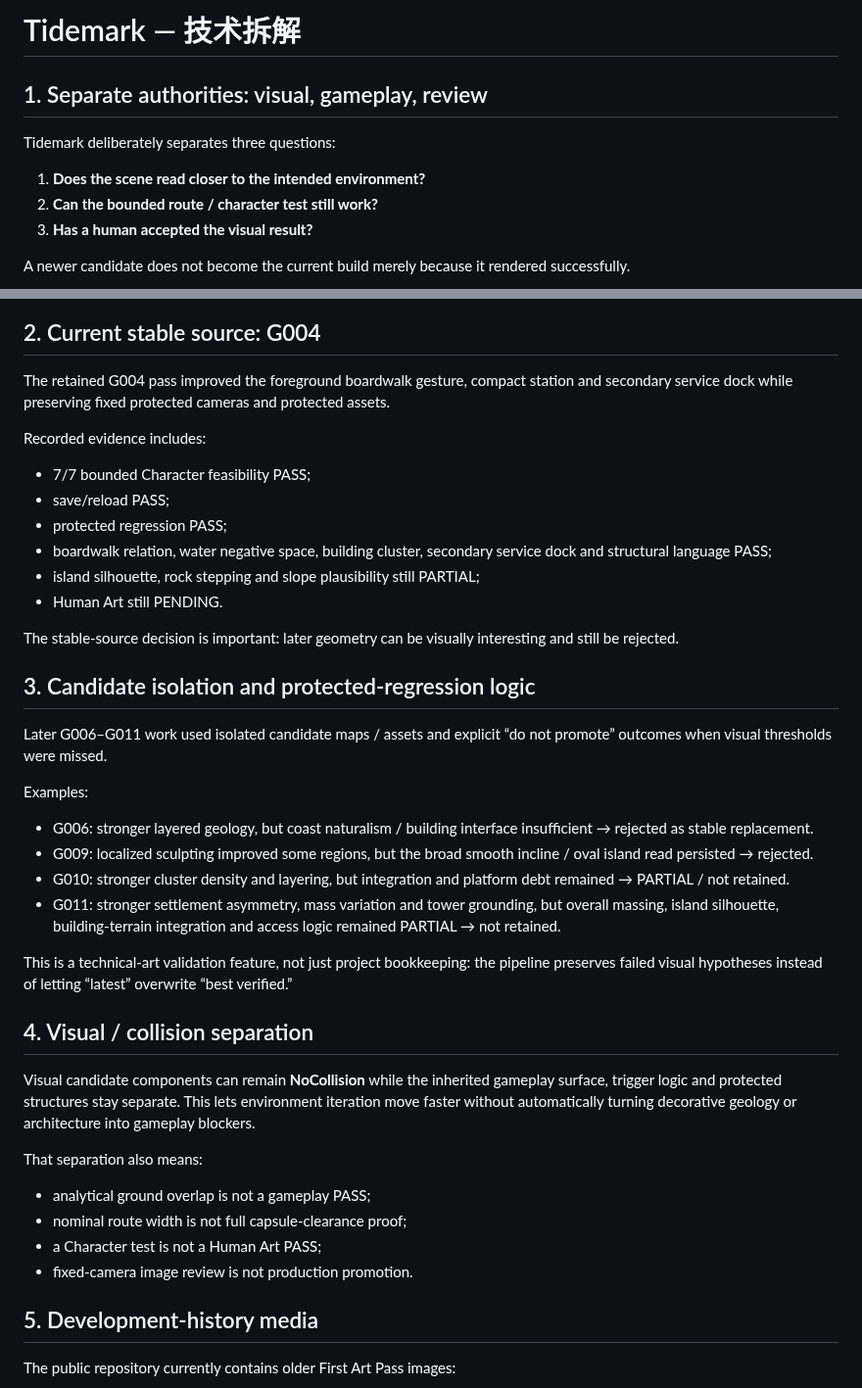
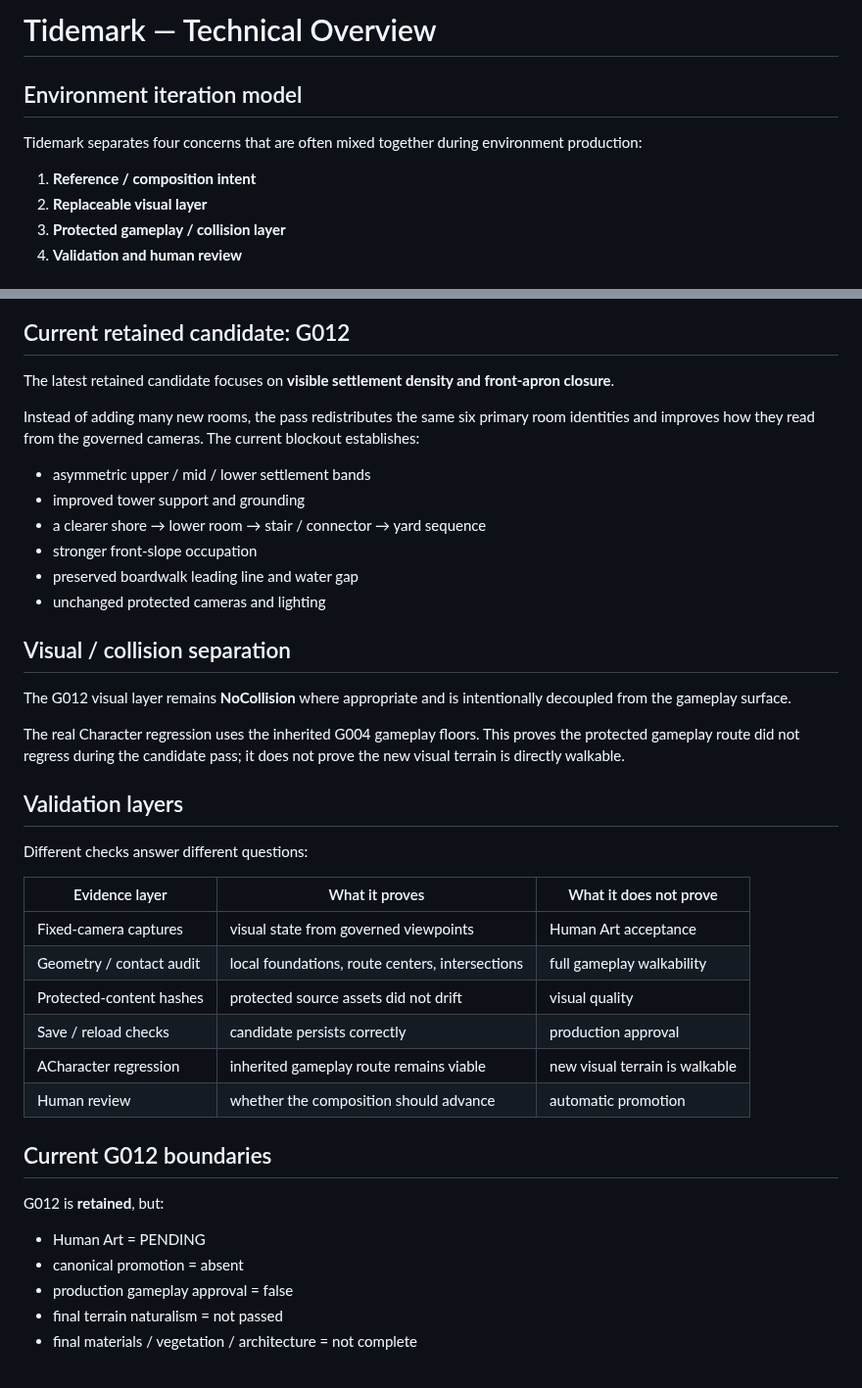
Before and after one commit to lilith-techart/Tidemark, a Markdown page: docs/technical-overview.md, 2 parts joined by grey strips. Shown at 98% size. GitHub-like rendering.

Commit message:
docs: advance showcase to retained G012 blockout

````diff
--- a/docs/technical-overview.md
+++ b/docs/technical-overview.md
@@ -1,14 +1,13 @@
-# Tidemark — 技术拆解
+# Tidemark — Technical Overview
 
-## 1. Separate authorities: visual, gameplay, review
+## Environment iteration model
 
-Tidemark deliberately separates three questions:
+Tidemark separates four concerns that are often mixed together during environment production:
 
-1. **Does the scene read closer to the intended environment?**
-2. **Can the bounded route / character test still work?**
-3. **Has a human accepted the visual result?**
-
-A newer candidate does not become the current build merely because it rendered successfully.
+1. **Reference / composition intent**
+2. **Replaceable visual layer**
+3. **Protected gameplay / collision layer**
+4. **Validation and human review**
 
 ```mermaid
 flowchart TD
@@ -24,42 +26,44 @@ flowchart TD
 ```
 
-## 2. Current stable source: G004
+## Current retained candidate: G012
 
-The retained G004 pass improved the foreground boardwalk gesture, compact station and secondary service dock while preserving fixed protected cameras and protected assets.
+The latest retained candidate focuses on **visible settlement density and front-apron closure**.
 
-Recorded evidence includes:
-- 7/7 bounded Character feasibility PASS;
-- save/reload PASS;
-- protected regression PASS;
-- boardwalk relation, water negative space, building cluster, secondary service dock and structural language PASS;
-- island silhouette, rock stepping and slope plausibility still PARTIAL;
-- Human Art still PENDING.
+Instead of adding many new rooms, the pass redistributes the same six primary room identities and improves how they read from the governed cameras. The current blockout establishes:
 
-The stable-source decision is important: later geometry can be visually interesting and still be rejected.
+- asymmetric upper / mid / lower settlement bands
+- improved tower support and grounding
+- a clearer shore → lower room → stair / connector → yard sequence
+- stronger front-slope occupation
+- preserved boardwalk leading line and water gap
+- unchanged protected cameras and lighting
 
-## 3. Candidate isolation and protected-regression logic
+## Visual / collision separation
 
-Later G006–G011 work used isolated candidate maps / assets and explicit “do not promote” outcomes when visual thresholds were missed.
+The G012 visual layer remains **NoCollision** where appropriate and is intentionally decoupled from the gameplay surface.
 
-Examples:
-- G006: stronger layered geology, but coast naturalism / building interface insufficient → rejected as stable replacement.
-- G009: localized sculpting improved some regions, but the broad smooth incline / oval island read persisted → rejected.
-- G010: stronger cluster density and layering, but integration and platform debt remained → PARTIAL / not retained.
-- G011: stronger settlement asymmetry, mass variation and tower grounding, but overall massing, island silhouette, building-terrain integration and access logic remained PARTIAL → not retained.
+The real Character regression uses the inherited G004 gameplay floors. This proves the protected gameplay route did not regress during the candidate pass; it does not prove the new visual terrain is directly walkable.
 
-This is a technical-art validation feature, not just project bookkeeping: the pipeline preserves failed visual hypotheses instead of letting “latest” overwrite “best verified.”
+## Validation layers
 
-## 4. Visual / collision separation
+Different checks answer different questions:
 
-Visual candidate components can remain **NoCollision** while the inherited gameplay surface, trigger logic and protected structures stay separate. This lets environment iteration move faster without automatically turning decorative geology or architecture into gameplay blockers.
+| Evidence layer | What it proves | What it does not prove |
+| --- | --- | --- |
+| Fixed-camera captures | visual state from governed viewpoints | Human Art acceptance |
+| Geometry / contact audit | local foundations, route centers, intersections | full gameplay walkability |
+| Protected-content hashes | protected source assets did not drift | visual quality |
+| Save / reload checks | candidate persists correctly | production approval |
+| ACharacter regression | inherited gameplay route remains viable | new visual terrain is walkable |
+| Human review | whether the composition should advance | automatic promotion |
 
-That separation also means:
-- analytical ground overlap is not a gameplay PASS;
-- nominal route width is not full capsule-clearance proof;
-- a Character test is not a Human Art PASS;
-- fixed-camera image review is not production promotion.
+## Current G012 boundaries
 
-## 5. Development-history media
+G012 is **retained**, but:
 
-The public repository currently contains older First Art Pass images:
+- Human Art = PENDING
+- canonical promotion = absent
+- production gameplay approval = false
+- final terrain naturalism = not passed
+- final materials / vegetation / architecture = not complete
 
````
Also changed, not shown: other parts of docs/technical-overview.md (+13 -35 lines), README.md (+68 -70 lines), docs/status.md (+53 -40 lines), media/current-c027-g012.jpg (added), media/progress-g010-g011-g012.jpg (added), media/settlement-detail-g012.jpg (added).
